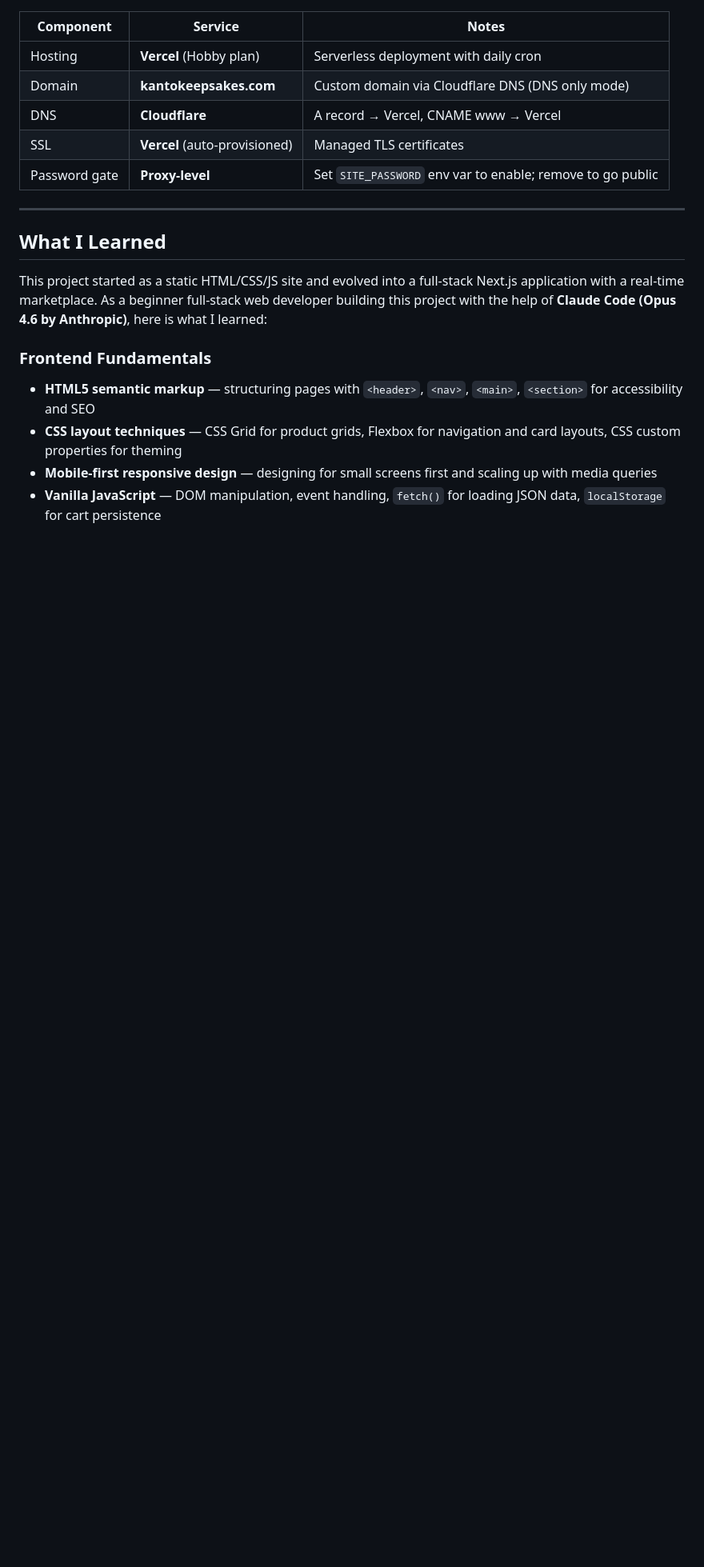
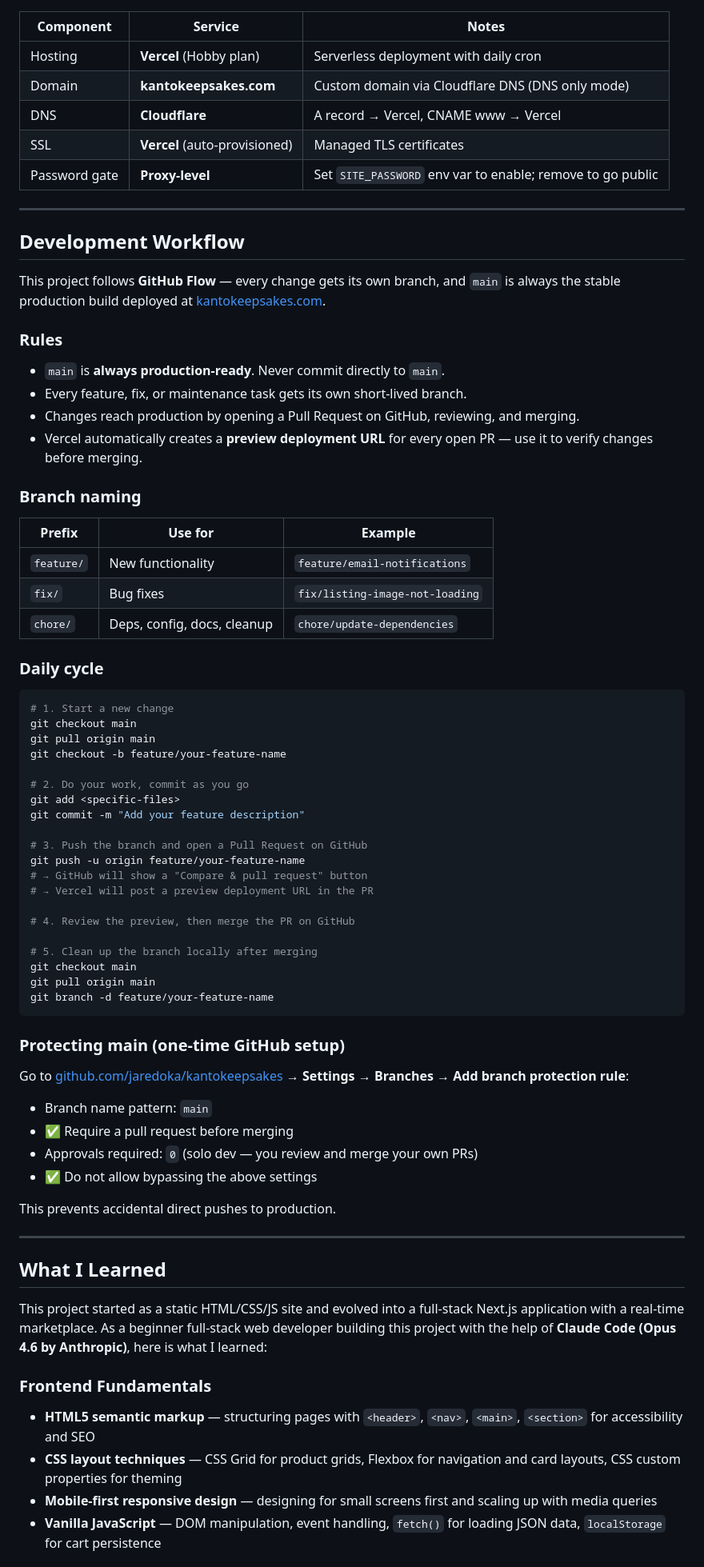
Before and after one commit to jaredoka/kantokeepsakes, a Markdown page: README.md, the part around the change. Shown at 80% size. Drawn GitHub-style; blank space fills up the shorter version.

````diff
--- a/README.md
+++ b/README.md
@@ -213,6 +213,63 @@ All tables have Row Level Security (RLS) enabled.
 
 ---
 
+## Development Workflow
+
+This project follows **GitHub Flow** — every change gets its own branch, and `main` is always the stable production build deployed at [kantokeepsakes.com](https://kantokeepsakes.com).
+
+### Rules
+
+- `main` is **always production-ready**. Never commit directly to `main`.
+- Every feature, fix, or maintenance task gets its own short-lived branch.
+- Changes reach production by opening a Pull Request on GitHub, reviewing, and merging.
+- Vercel automatically creates a **preview deployment URL** for every open PR — use it to verify changes before merging.
+
+### Branch naming
+
+| Prefix | Use for | Example |
+|--------|---------|---------|
+| `feature/` | New functionality | `feature/email-notifications` |
+| `fix/` | Bug fixes | `fix/listing-image-not-loading` |
+| `chore/` | Deps, config, docs, cleanup | `chore/update-dependencies` |
+
+### Daily cycle
+
+```bash
+# 1. Start a new change
+git checkout main
+git pull origin main
+git checkout -b feature/your-feature-name
+
+# 2. Do your work, commit as you go
+git add <specific-files>
+git commit -m "Add your feature description"
+
+# 3. Push the branch and open a Pull Request on GitHub
+git push -u origin feature/your-feature-name
+# → GitHub will show a "Compare & pull request" button
+# → Vercel will post a preview deployment URL in the PR
+
+# 4. Review the preview, then merge the PR on GitHub
+
+# 5. Clean up the branch locally after merging
+git checkout main
+git pull origin main
+git branch -d feature/your-feature-name
+```
+
+### Protecting main (one-time GitHub setup)
+
+Go to [github.com/jaredoka/kantokeepsakes](https://github.com/jaredoka/kantokeepsakes) → **Settings → Branches → Add branch protection rule**:
+
+- Branch name pattern: `main`
+- ✅ Require a pull request before merging
+- Approvals required: `0` (solo dev — you review and merge your own PRs)
+- ✅ Do not allow bypassing the above settings
+
+This prevents accidental direct pushes to production.
+
+---
+
 ## What I Learned
 
 This project started as a static HTML/CSS/JS site and evolved into a full-stack Next.js application with a real-time marketplace. As a beginner full-stack web developer building this project with the help of **Claude Code (Opus 4.6 by Anthropic)**, here is what I learned:
````
Also changed, not shown: .github/PULL_REQUEST_TEMPLATE.md (added, +32 -0 lines), kanto-keepsakes-session4-handoff.md (+37 -0 lines).
